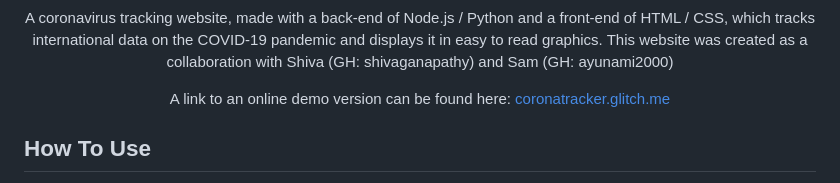
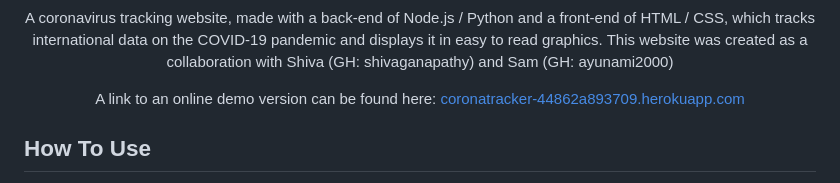
Before and after one commit to aahmad4/Coronatracker, a Markdown page: README.md, the part around the change. Drawn GitHub-style.

```diff
--- a/README.md
+++ b/README.md
@@ -5,7 +5,7 @@ A coronavirus tracking website, made with a back-end of Node.js / Python and a f
 </p>
 
 <p align="center">
-A link to an online demo version can be found here: <a href="https://coronatracker.glitch.me" target="_blank">coronatracker.glitch.me</a>
+A link to an online demo version can be found here: <a href="https://coronatracker-44862a893709.herokuapp.com" target="_blank">coronatracker-44862a893709.herokuapp.com</a>
 </p>
 
 ## How To Use
```
